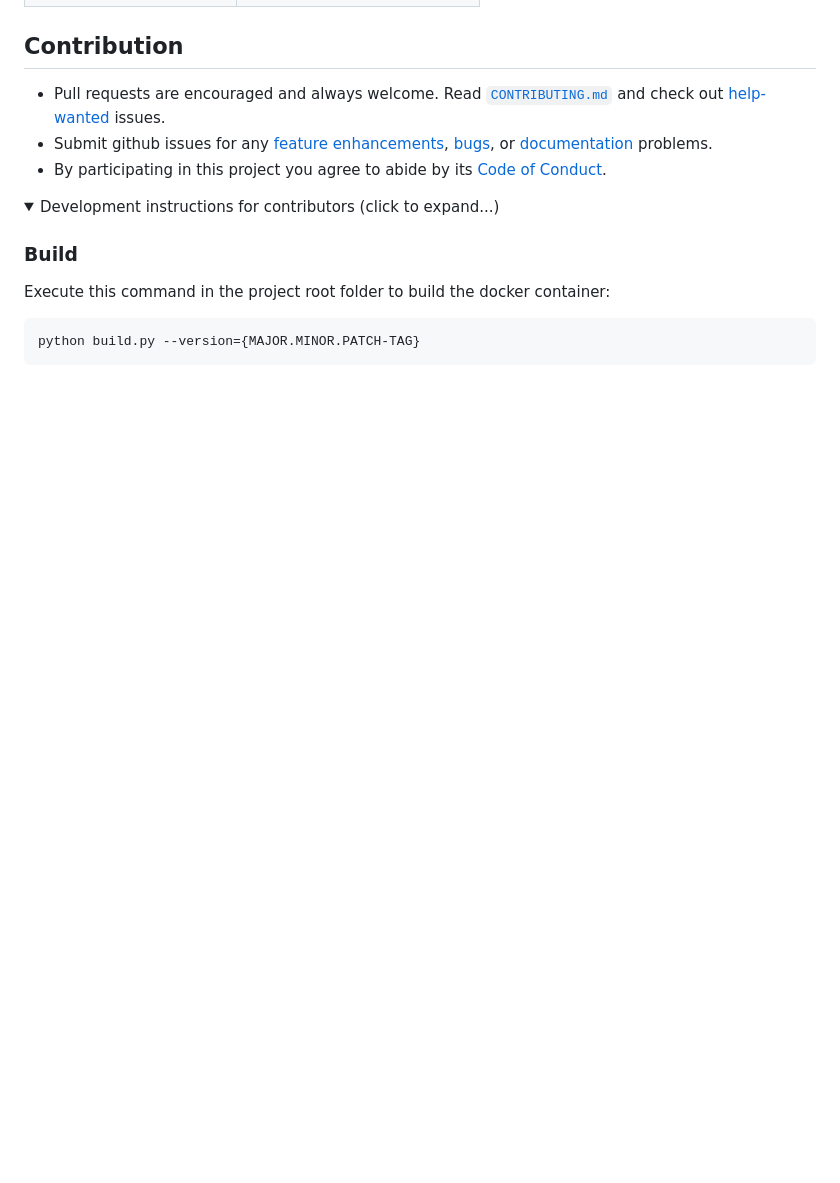
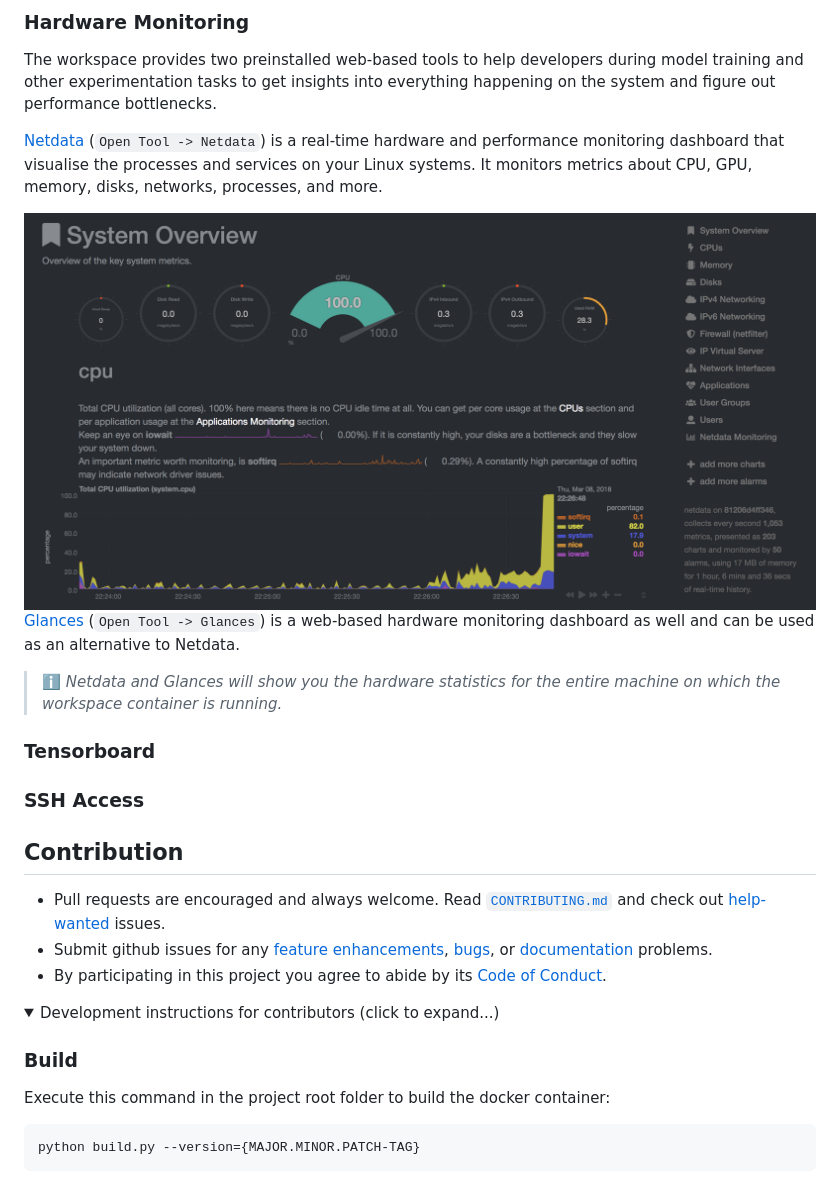
Before and after one commit to ml-tooling/ml-workspace, a Markdown page: README.md, the part around one of its changes. Rendered like a GitHub page; pictures changed too: docs/images/feature-netdata.png (added); folded sections open; blank space fills up the shorter version.

```diff
--- a/README.md
+++ b/README.md
@@ -160,3 +170,18 @@ valuable if it's shared publicly, so that more people can benefit from it.
+### Hardware Monitoring
+
+The workspace provides two preinstalled web-based tools to help developers during model training and other experimentation tasks to get insights into everything happening on the system and figure out performance bottlenecks.
+
+[Netdata](https://github.com/netdata/netdata) (`Open Tool -> Netdata`) is a real-time hardware and performance monitoring dashboard that visualise the processes and services on your Linux systems. It monitors metrics about CPU, GPU, memory, disks, networks, processes, and more.
+
+<img src="./docs/images/feature-netdata.png" />
+
+[Glances](https://github.com/nicolargo/glances) (`Open Tool -> Glances`) is a web-based hardware monitoring dashboard as well and can be used as an alternative to Netdata.
+
+> ℹ️ _Netdata and Glances will show you the hardware statistics for the entire machine on which the workspace container is running._
+
+### Tensorboard
+
+### SSH Access
 
 ## Contribution
 
```
Also changed, not shown: other parts of README.md (+14 -4 lines), docs/images/feature-jupyterlab.png (added).
